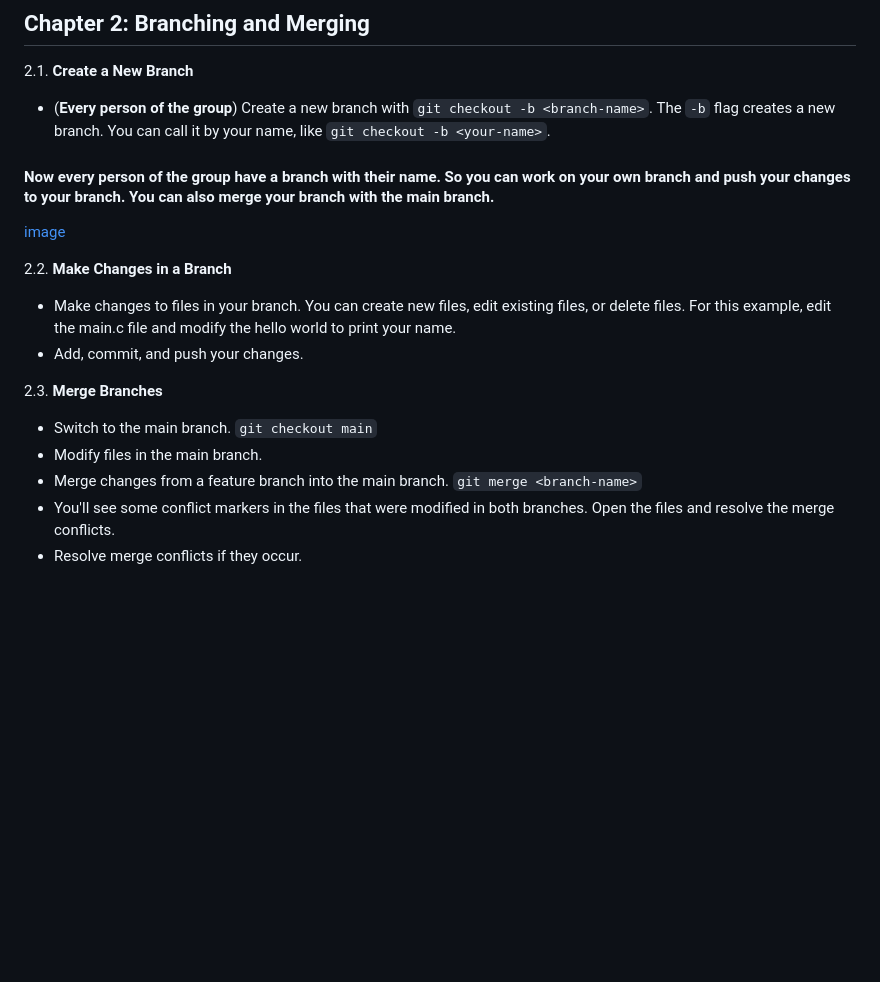
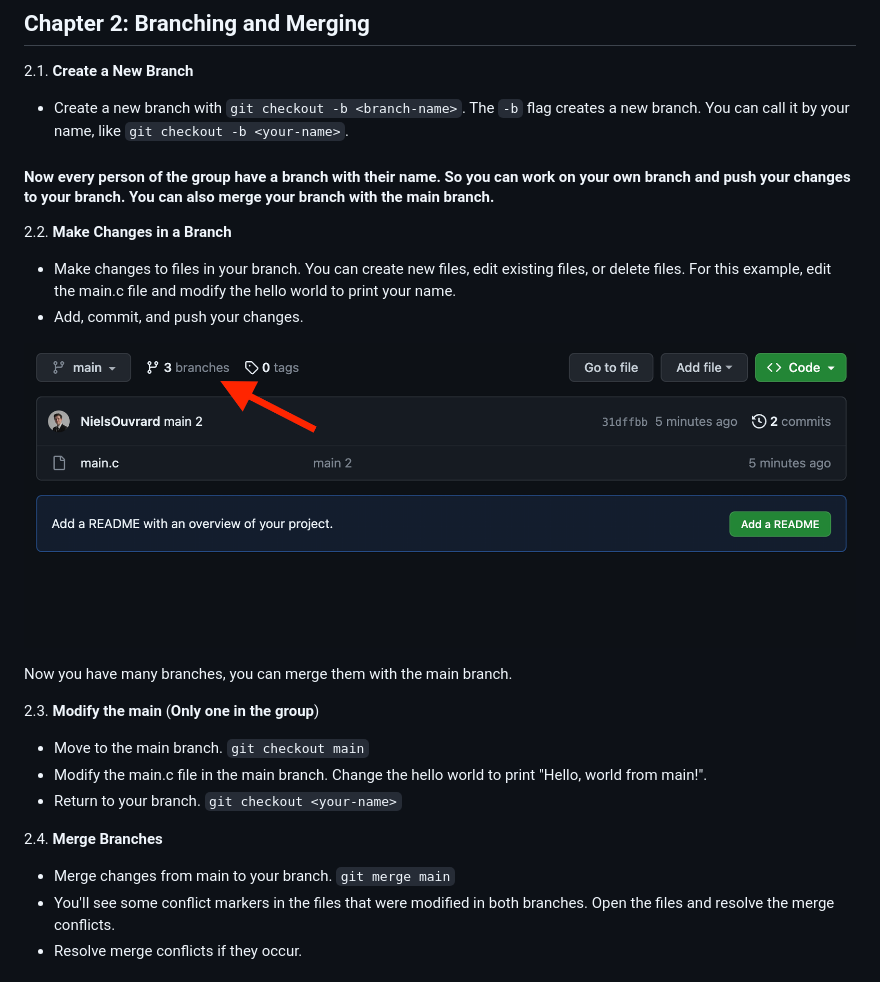
Before and after one commit to NielsOuvrard/workshops, a Markdown page: git/git.md, the part around the change printed below. GitHub-like rendering; blank space fills up the shorter version.

Commit message:
🌟 git

```diff
--- a/git/git.md
+++ b/git/git.md
@@ -27,19 +27,25 @@ A branch will be useful for adding new features to your project without affectin
 
 ## Chapter 2: Branching and Merging
 2.1. **Create a New Branch**
-   - (**Every person of the group**) Create a new branch with `git checkout -b <branch-name>`. The `-b` flag creates a new branch. You can call it by your name, like `git checkout -b <your-name>`.
+   - Create a new branch with `git checkout -b <branch-name>`. The `-b` flag creates a new branch. You can call it by your name, like `git checkout -b <your-name>`.
 
 #### Now every person of the group have a branch with their name. So you can work on your own branch and push your changes to your branch. You can also merge your branch with the main branch.
 
-[image]()
 
 2.2. **Make Changes in a Branch**
    - Make changes to files in your branch. You can create new files, edit existing files, or delete files. For this example, edit the main.c file and modify the hello world to print your name.
    - Add, commit, and push your changes.
 
-2.3. **Merge Branches**
-   - Switch to the main branch. `git checkout main`
-   - Modify files in the main branch.
-   - Merge changes from a feature branch into the main branch. `git merge <branch-name>`
+![image](https://raw.githubusercontent.com/NielsOuvrard/workshops/master/assets/Screenshot%202023-10-31%20at%2010.23.16.png)
+
+Now you have many branches, you can merge them with the main branch.
+
+2.3. **Modify the main** (**Only one in the group**)
+   - Move to the main branch. `git checkout main`
+   - Modify the main.c file in the main branch. Change the hello world to print "Hello, world from main!".
+   - Return to your branch. `git checkout <your-name>`
+
+2.4. **Merge Branches**
+   - Merge changes from main to your branch. `git merge main`
    - You'll see some conflict markers in the files that were modified in both branches. Open the files and resolve the merge conflicts.
    - Resolve merge conflicts if they occur.
```
Also changed, not shown: other parts of git/git.md (+9 -1 lines), assets/merge_emacs.png (added), assets/merge_vs.png (added).
